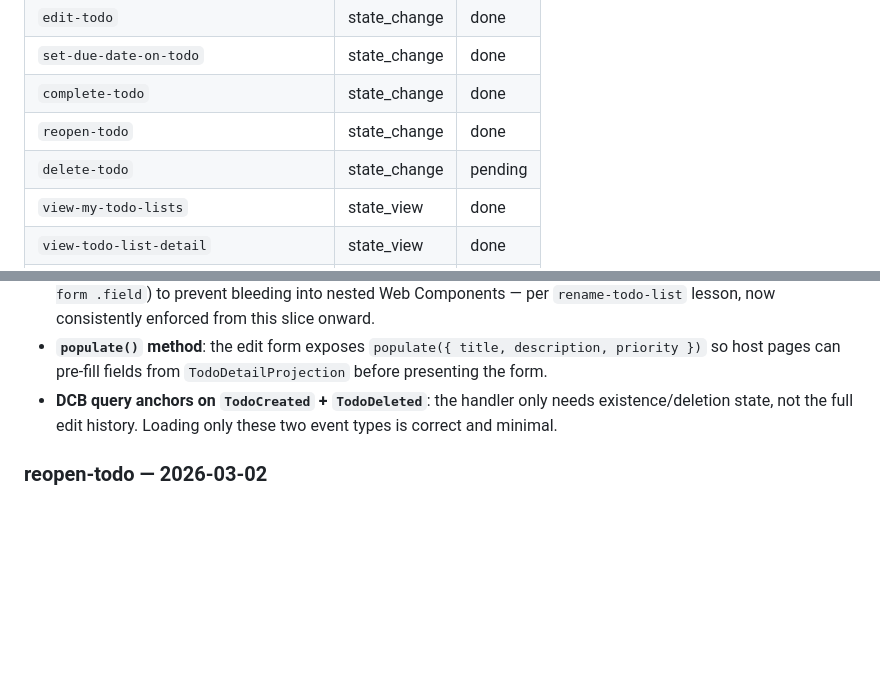
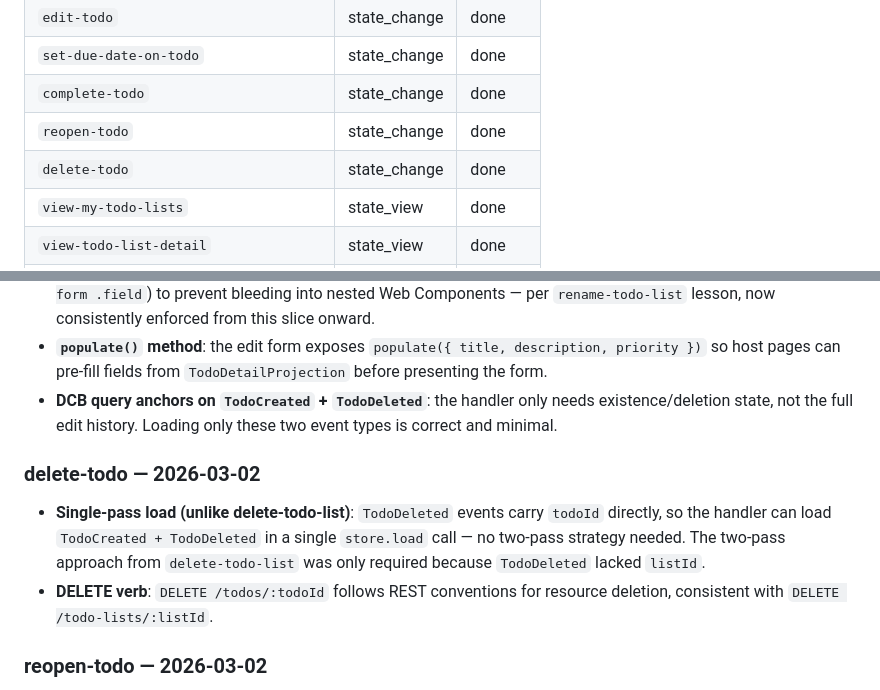
Before and after one commit to gnschenker/eventmodeling-skills, a Markdown page: .docs/PROGRESS.md, 2 parts joined by grey strips. Drawn GitHub-style; blank space fills up the shorter version.

Commit message:
chore: mark delete-todo done in PROGRESS.md
Co-Authored-By: Claude Sonnet 4.6 <noreply@anthropic.com>

```diff
--- a/.docs/PROGRESS.md
+++ b/.docs/PROGRESS.md
@@ -20,7 +20,7 @@
 | `set-due-date-on-todo` | state_change | done |
 | `complete-todo` | state_change | done |
 | `reopen-todo` | state_change | done |
-| `delete-todo` | state_change | pending |
+| `delete-todo` | state_change | done |
 | `view-my-todo-lists` | state_view | done |
 | `view-todo-list-detail` | state_view | done |
 | `view-active-todos` | state_view | pending |
@@ -79,6 +79,10 @@ _Entries are added here after each slice is merged. Format:_
 - **`populate()` method**: the edit form exposes `populate({ title, description, priority })` so host pages can pre-fill fields from `TodoDetailProjection` before presenting the form.
 - **DCB query anchors on `TodoCreated` + `TodoDeleted`**: the handler only needs existence/deletion state, not the full edit history. Loading only these two event types is correct and minimal.
 
+### delete-todo — 2026-03-02
+- **Single-pass load (unlike delete-todo-list)**: `TodoDeleted` events carry `todoId` directly, so the handler can load `TodoCreated + TodoDeleted` in a single `store.load` call — no two-pass strategy needed. The two-pass approach from `delete-todo-list` was only required because `TodoDeleted` lacked `listId`.
+- **DELETE verb**: `DELETE /todos/:todoId` follows REST conventions for resource deletion, consistent with `DELETE /todo-lists/:listId`.
+
 ### reopen-todo — 2026-03-02
 - **Mirror of complete-todo pattern**: same five-event lifecycle fold; narrower guard (`status !== 'completed'` rather than `!== 'active' && !== 'overdue'`). The fold logic is intentionally duplicated per slice (vertical slice isolation) rather than shared.
 
```
